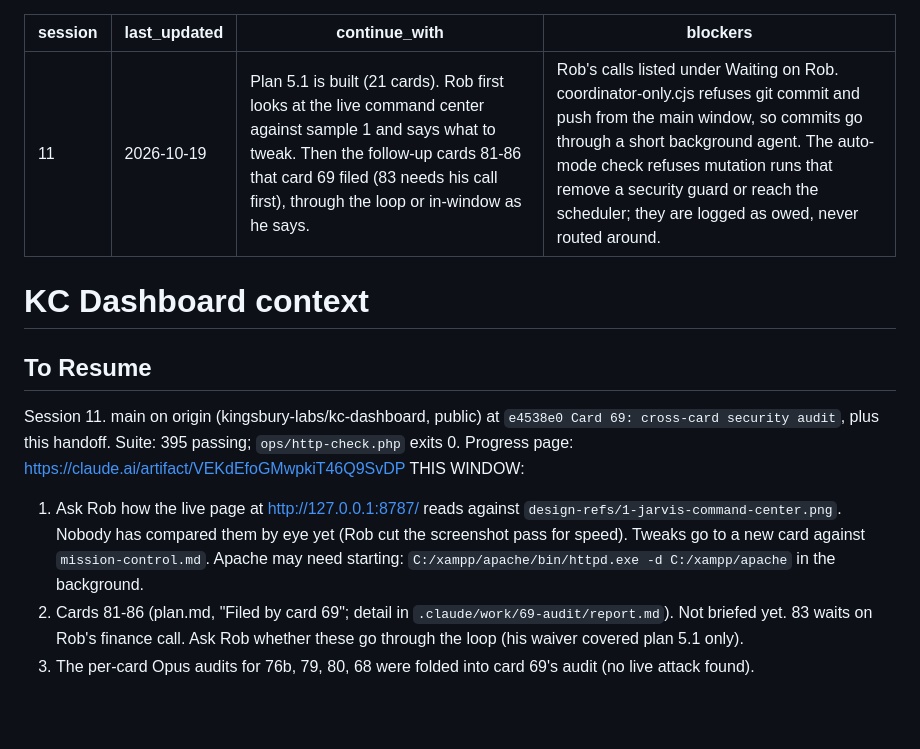
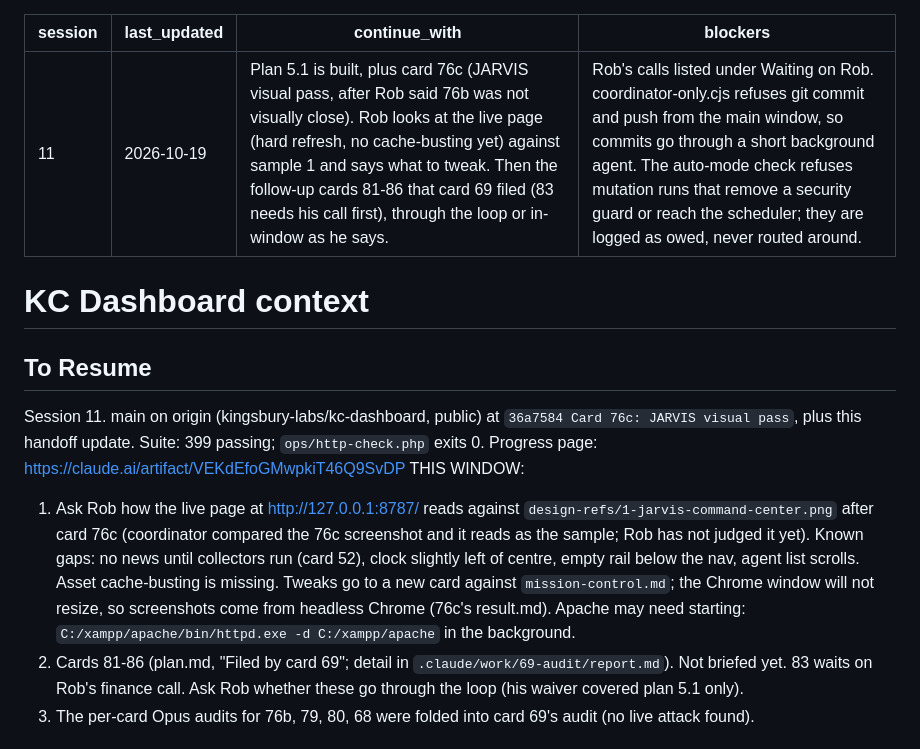
Before and after one commit to kingsbury-labs/kc-dashboard, a Markdown page: .claude/context.md, the part around the change. GitHub-like rendering; blank space fills up the shorter version.

Commit message:
Session 10 handoff, after card 76c

```diff
--- a/.claude/context.md
+++ b/.claude/context.md
@@ -1,16 +1,16 @@
 ---
 session: 11
 last_updated: 2026-10-19
-continue_with: Plan 5.1 is built (21 cards). Rob first looks at the live command center against sample 1 and says what to tweak. Then the follow-up cards 81-86 that card 69 filed (83 needs his call first), through the loop or in-window as he says.
+continue_with: Plan 5.1 is built, plus card 76c (JARVIS visual pass, after Rob said 76b was not visually close). Rob looks at the live page (hard refresh, no cache-busting yet) against sample 1 and says what to tweak. Then the follow-up cards 81-86 that card 69 filed (83 needs his call first), through the loop or in-window as he says.
 blockers: Rob's calls listed under Waiting on Rob. coordinator-only.cjs refuses git commit and push from the main window, so commits go through a short background agent. The auto-mode check refuses mutation runs that remove a security guard or reach the scheduler; they are logged as owed, never routed around.
 ---
 
 # KC Dashboard context
 
 ## To Resume
-Session 11. main on origin (kingsbury-labs/kc-dashboard, public) at `e4538e0 Card 69: cross-card security audit`, plus this handoff. Suite: 395 passing; `ops/http-check.php` exits 0. Progress page: https://claude.ai/artifact/VEKdEfoGMwpkiT46Q9SvDP
+Session 11. main on origin (kingsbury-labs/kc-dashboard, public) at `36a7584 Card 76c: JARVIS visual pass`, plus this handoff update. Suite: 399 passing; `ops/http-check.php` exits 0. Progress page: https://claude.ai/artifact/VEKdEfoGMwpkiT46Q9SvDP
 THIS WINDOW:
-1. Ask Rob how the live page at http://127.0.0.1:8787/ reads against `design-refs/1-jarvis-command-center.png`. Nobody has compared them by eye yet (Rob cut the screenshot pass for speed). Tweaks go to a new card against `mission-control.md`. Apache may need starting: `C:/xampp/apache/bin/httpd.exe -d C:/xampp/apache` in the background.
+1. Ask Rob how the live page at http://127.0.0.1:8787/ reads against `design-refs/1-jarvis-command-center.png` after card 76c (coordinator compared the 76c screenshot and it reads as the sample; Rob has not judged it yet). Known gaps: no news until collectors run (card 52), clock slightly left of centre, empty rail below the nav, agent list scrolls. Asset cache-busting is missing. Tweaks go to a new card against `mission-control.md`; the Chrome window will not resize, so screenshots come from headless Chrome (76c's result.md). Apache may need starting: `C:/xampp/apache/bin/httpd.exe -d C:/xampp/apache` in the background.
 2. Cards 81-86 (plan.md, "Filed by card 69"; detail in `.claude/work/69-audit/report.md`). Not briefed yet. 83 waits on Rob's finance call. Ask Rob whether these go through the loop (his waiver covered plan 5.1 only).
 3. The per-card Opus audits for 76b, 79, 80, 68 were folded into card 69's audit (no live attack found).
 
```
